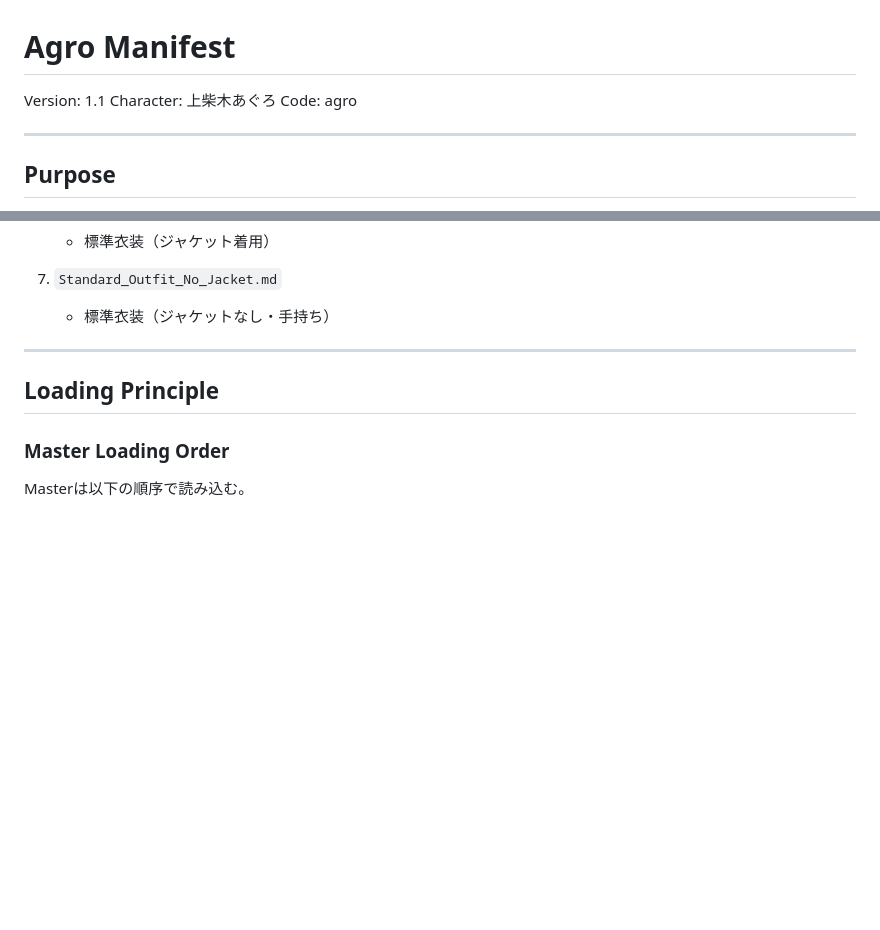
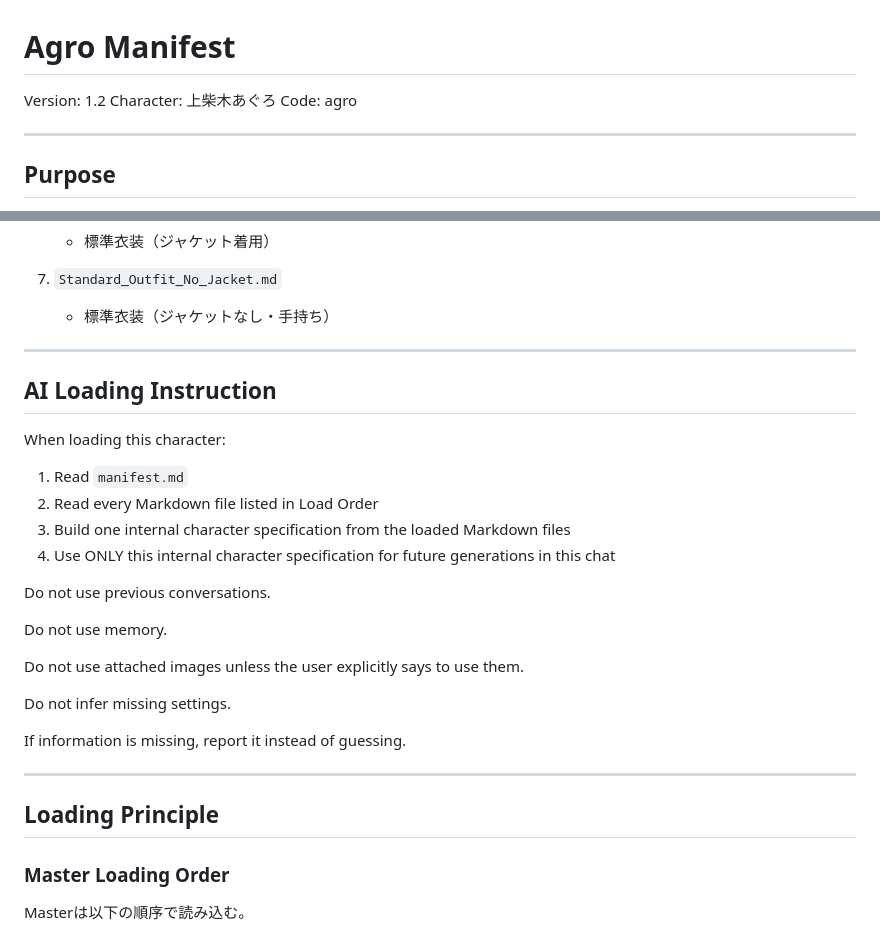
Before and after one commit to jumbo950/kami-shibaki, a Markdown page: characters/agro/manifest.md, 2 parts joined by grey strips. Rendered like a GitHub page; blank space fills up the shorter version.

Commit message:
docs(manifest): add AI loading instruction

```diff
--- a/characters/agro/manifest.md
+++ b/characters/agro/manifest.md
@@ -1,6 +1,6 @@
 # Agro Manifest
 
-Version: 1.1
+Version: 1.2
 Character: 上柴木あぐろ
 Code: agro
 
@@ -54,6 +54,27 @@ AIは最初にこのファイルを読み、以降は以下のMarkdownのみを
 
 7. `Standard_Outfit_No_Jacket.md`
    - 標準衣装（ジャケットなし・手持ち）
+
+---
+
+## AI Loading Instruction
+
+When loading this character:
+
+1. Read `manifest.md`
+2. Read every Markdown file listed in Load Order
+3. Build one internal character specification from the loaded Markdown files
+4. Use ONLY this internal character specification for future generations in this chat
+
+Do not use previous conversations.
+
+Do not use memory.
+
+Do not use attached images unless the user explicitly says to use them.
+
+Do not infer missing settings.
+
+If information is missing, report it instead of guessing.
 
 ---
 
```
